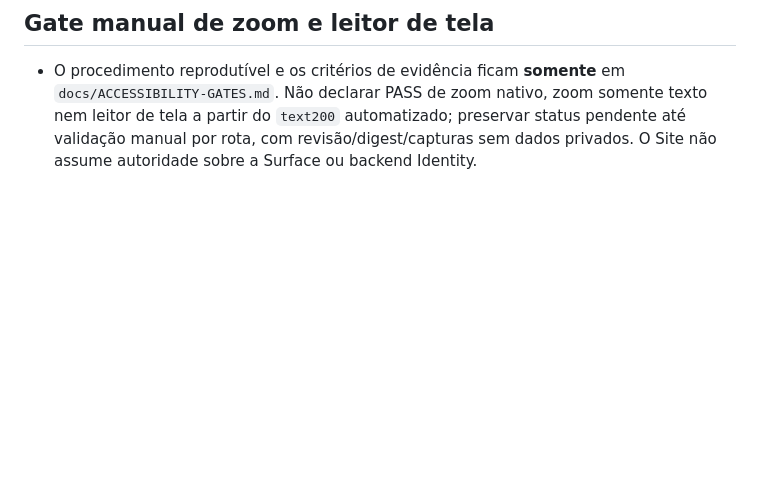
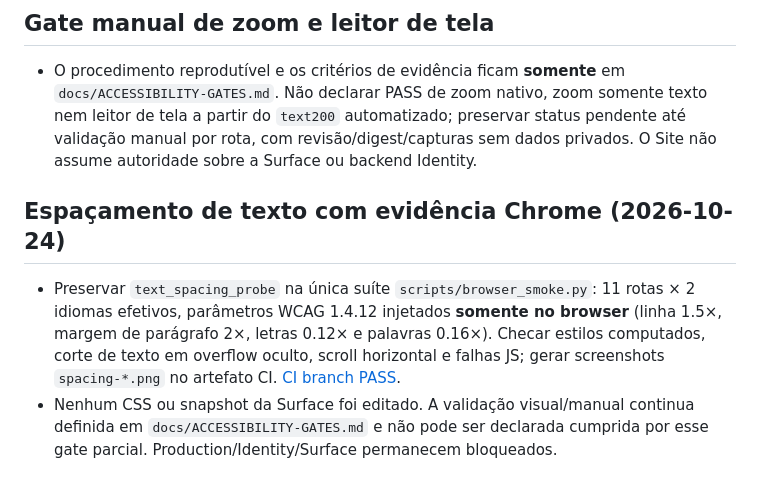
Before and after one commit to ordaxsystems/ordax-site, a Markdown page: AGENTS.md, the part around the change. Rendered like a GitHub page; blank space fills up the shorter version.

Commit message:
docs(site): record WCAG text-spacing regression and manual gate separation

```diff
--- a/AGENTS.md
+++ b/AGENTS.md
@@ -94,3 +94,9 @@ Extração é **candidata em draft**; todos os assets originais, incluindo dois
 ## Gate manual de zoom e leitor de tela
 
 - O procedimento reprodutível e os critérios de evidência ficam **somente** em `docs/ACCESSIBILITY-GATES.md`. Não declarar PASS de zoom nativo, zoom somente texto nem leitor de tela a partir do `text200` automatizado; preservar status pendente até validação manual por rota, com revisão/digest/capturas sem dados privados. O Site não assume autoridade sobre a Surface ou backend Identity.
+
+
+## Espaçamento de texto com evidência Chrome (2026-10-24)
+
+- Preservar `text_spacing_probe` na única suíte `scripts/browser_smoke.py`: 11 rotas × 2 idiomas efetivos, parâmetros WCAG 1.4.12 injetados **somente no browser** (linha 1.5×, margem de parágrafo 2×, letras 0.12× e palavras 0.16×). Checar estilos computados, corte de texto em overflow oculto, scroll horizontal e falhas JS; gerar screenshots `spacing-*.png` no artefato CI. [CI branch PASS](https://github.com/ordaxsystems/ordax-site/actions/runs/40057544890).
+- Nenhum CSS ou snapshot da Surface foi editado. A validação visual/manual continua definida em `docs/ACCESSIBILITY-GATES.md` e não pode ser declarada cumprida por esse gate parcial. Production/Identity/Surface permanecem bloqueados.
```
